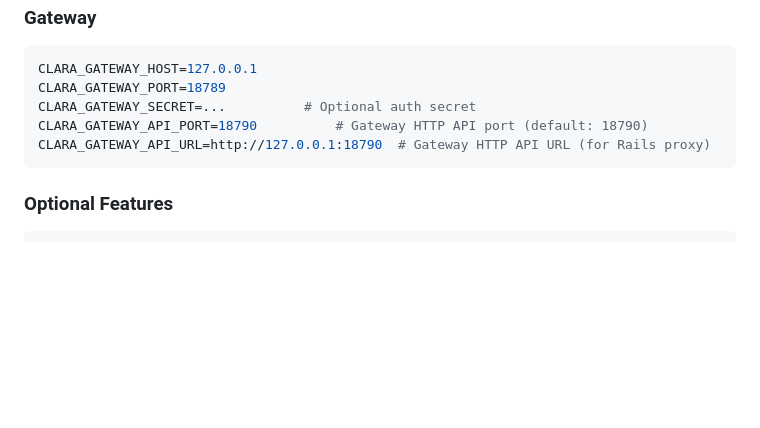
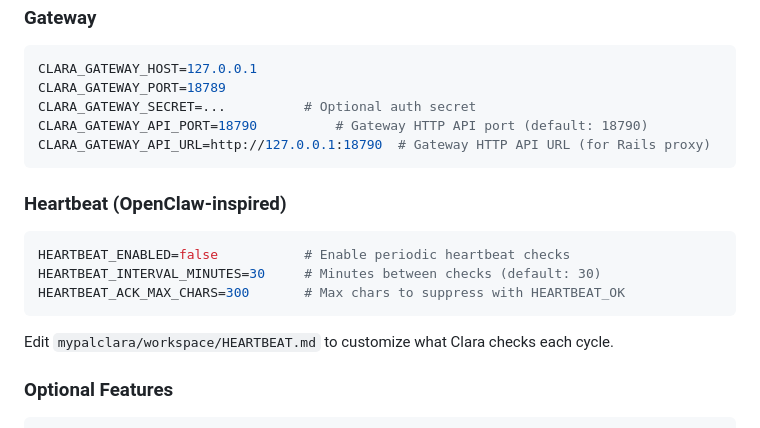
Before and after one commit to BangRocket/mypal-engine, a Markdown page: CLAUDE.md, the part around the change. Drawn GitHub-style; blank space fills up the shorter version.

````diff
--- a/CLAUDE.md
+++ b/CLAUDE.md
@@ -329,6 +329,15 @@ CLARA_GATEWAY_API_PORT=18790          # Gateway HTTP API port (default: 18790)
 CLARA_GATEWAY_API_URL=http://127.0.0.1:18790  # Gateway HTTP API URL (for Rails proxy)
 ```
 
+### Heartbeat (OpenClaw-inspired)
+```bash
+HEARTBEAT_ENABLED=false           # Enable periodic heartbeat checks
+HEARTBEAT_INTERVAL_MINUTES=30     # Minutes between checks (default: 30)
+HEARTBEAT_ACK_MAX_CHARS=300       # Max chars to suppress with HEARTBEAT_OK
+```
+
+Edit `mypalclara/workspace/HEARTBEAT.md` to customize what Clara checks each cycle.
+
 ### Optional Features
 ```bash
 ENABLE_GRAPH_MEMORY=false         # FalkorDB relationship tracking
````
